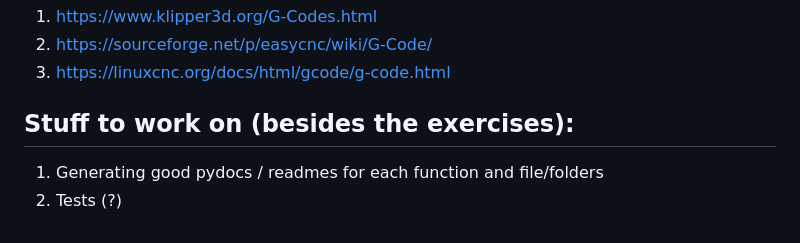
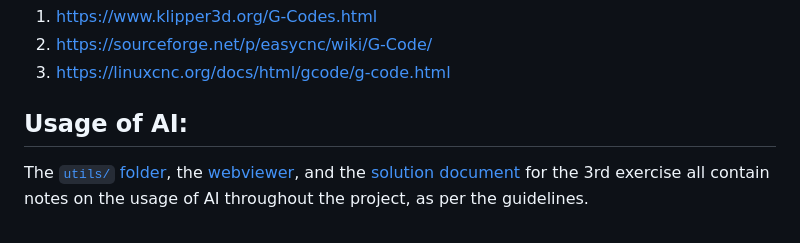
Before and after one commit to estebanpuyanas/makby-test, a Markdown page: README.md, the part around one of its changes. GitHub-like rendering.

```diff
--- a/README.md
+++ b/README.md
@@ -128,7 +128,6 @@ Then open [http://localhost:5000](http://localhost:5000) in your browser. Press
 2. https://sourceforge.net/p/easycnc/wiki/G-Code/
 3. https://linuxcnc.org/docs/html/gcode/g-code.html
 
-## Stuff to work on (besides the exercises):
+## Usage of AI:
 
-1. Generating good pydocs / readmes for each function and file/folders
-2. Tests (?)
+The [`utils/` folder](/src/utils/README.md), the [webviewer](/webviewer/README.md), and the [solution document](/src/exercise3/solution.md) for the 3rd exercise all contain notes on the usage of AI throughout the project, as per the guidelines.
```
Also changed, not shown: other parts of README.md (+7 -7 lines).
